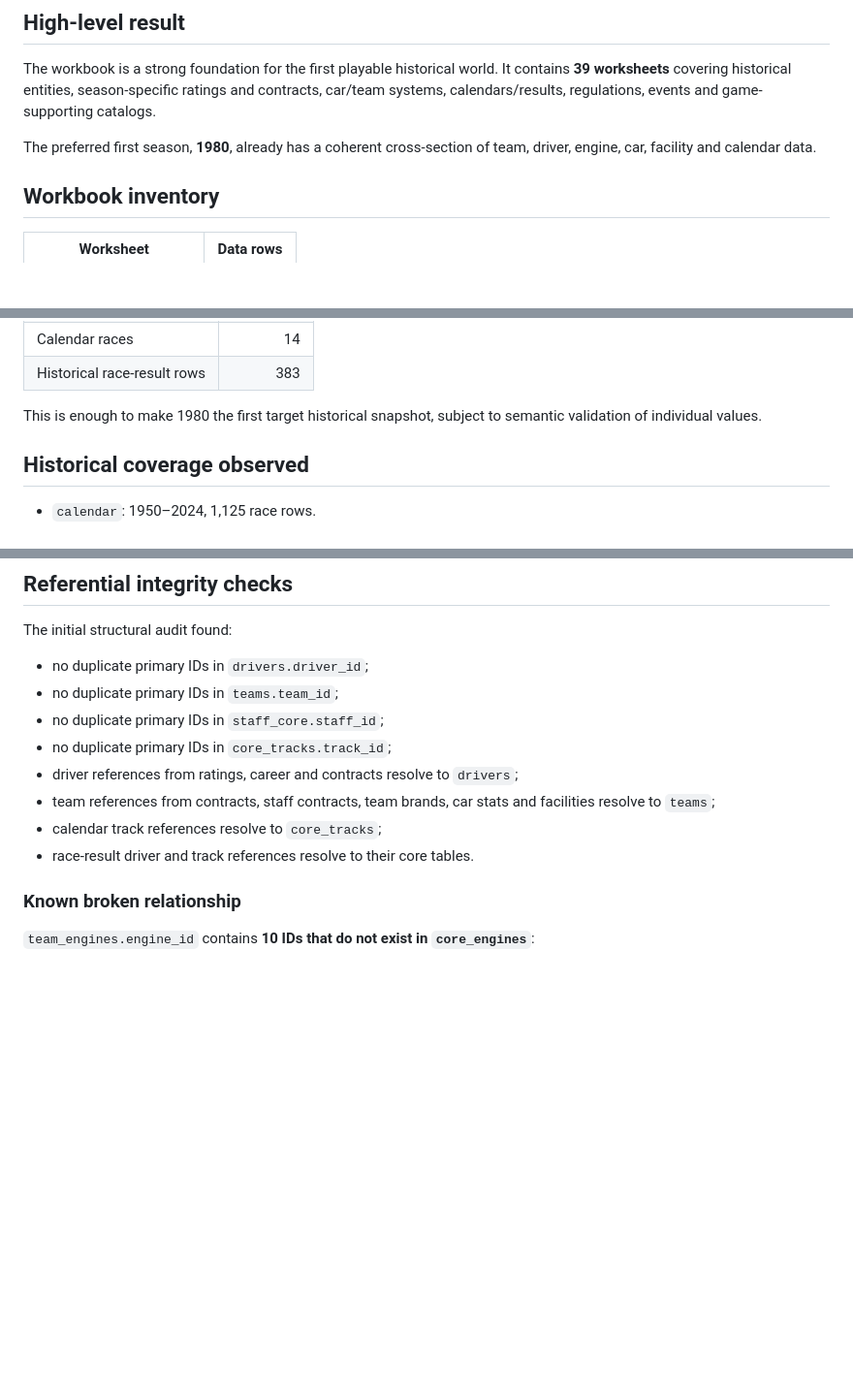
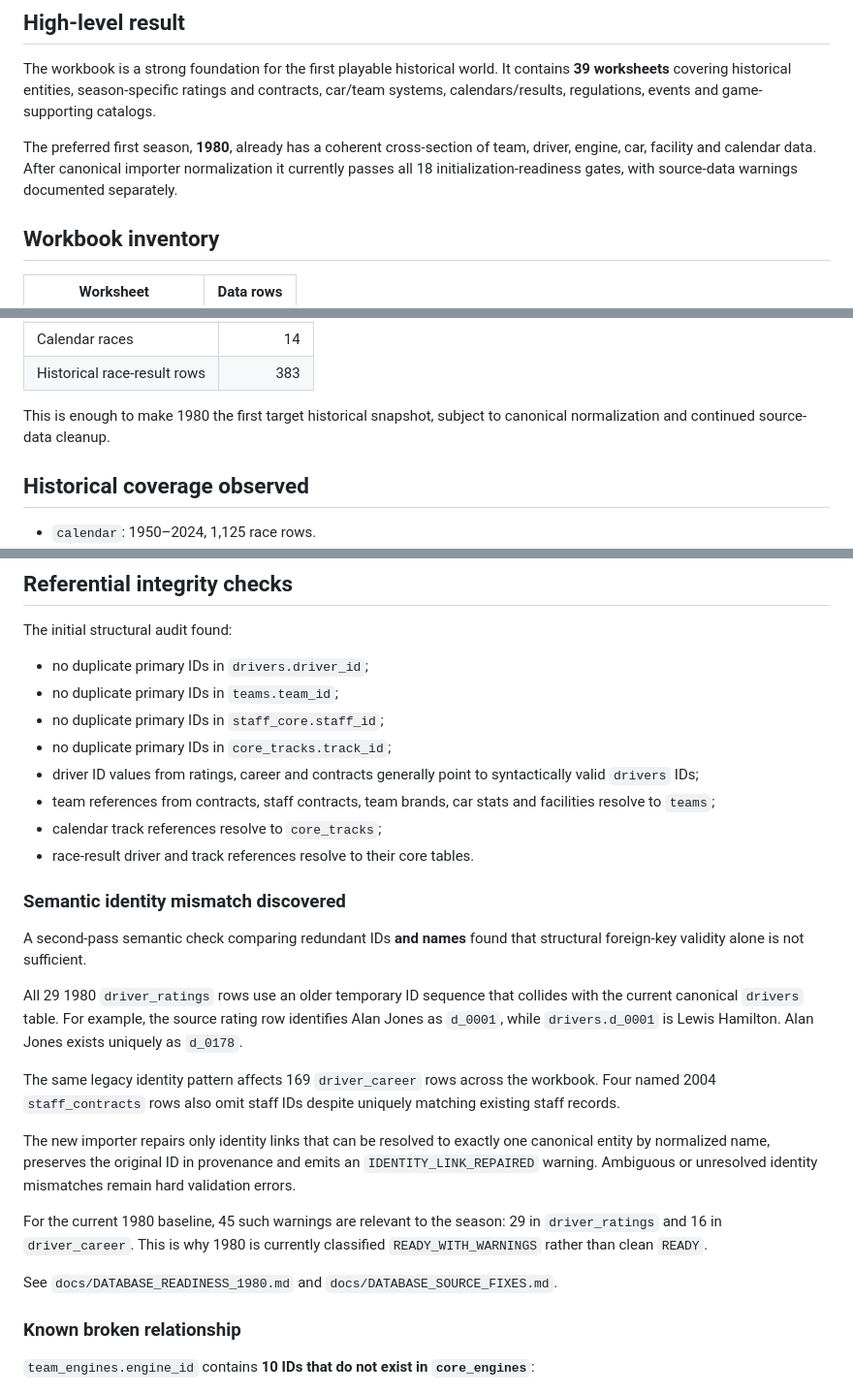
Before and after one commit to nakata5588/F1-Manager-Sim, a Markdown page: docs/DATABASE_AUDIT_2026-09-10.md, 3 parts joined by grey strips. Shown at 97% size. Rendered like a GitHub page; blank space fills up the shorter version.

```diff
--- a/docs/DATABASE_AUDIT_2026-09-10.md
+++ b/docs/DATABASE_AUDIT_2026-09-10.md
@@ -8,7 +8,7 @@ The original workbook is treated as read-only source material. This audit record
 
 The workbook is a strong foundation for the first playable historical world. It contains **39 worksheets** covering historical entities, season-specific ratings and contracts, car/team systems, calendars/results, regulations, events and game-supporting catalogs.
 
-The preferred first season, **1980**, already has a coherent cross-section of team, driver, engine, car, facility and calendar data.
+The preferred first season, **1980**, already has a coherent cross-section of team, driver, engine, car, facility and calendar data. After canonical importer normalization it currently passes all 18 initialization-readiness gates, with source-data warnings documented separately.
 
 ## Workbook inventory
 
@@ -71,7 +71,7 @@ The current workbook contains the following season-specific 1980 records:
 | Calendar races | 14 |
 | Historical race-result rows | 383 |
 
-This is enough to make 1980 the first target historical snapshot, subject to semantic validation of individual values.
+This is enough to make 1980 the first target historical snapshot, subject to canonical normalization and continued source-data cleanup.
 
 ## Historical coverage observed
 
@@ -91,10 +91,24 @@ The initial structural audit found:
 - no duplicate primary IDs in `teams.team_id`;
 - no duplicate primary IDs in `staff_core.staff_id`;
 - no duplicate primary IDs in `core_tracks.track_id`;
-- driver references from ratings, career and contracts resolve to `drivers`;
+- driver ID values from ratings, career and contracts generally point to syntactically valid `drivers` IDs;
 - team references from contracts, staff contracts, team brands, car stats and facilities resolve to `teams`;
 - calendar track references resolve to `core_tracks`;
 - race-result driver and track references resolve to their core tables.
+
+### Semantic identity mismatch discovered
+
+A second-pass semantic check comparing redundant IDs **and names** found that structural foreign-key validity alone is not sufficient.
+
+All 29 1980 `driver_ratings` rows use an older temporary ID sequence that collides with the current canonical `drivers` table. For example, the source rating row identifies Alan Jones as `d_0001`, while `drivers.d_0001` is Lewis Hamilton. Alan Jones exists uniquely as `d_0178`.
+
+The same legacy identity pattern affects 169 `driver_career` rows across the workbook. Four named 2004 `staff_contracts` rows also omit staff IDs despite uniquely matching existing staff records.
+
+The new importer repairs only identity links that can be resolved to exactly one canonical entity by normalized name, preserves the original ID in provenance and emits an `IDENTITY_LINK_REPAIRED` warning. Ambiguous or unresolved identity mismatches remain hard validation errors.
+
+For the current 1980 baseline, 45 such warnings are relevant to the season: 29 in `driver_ratings` and 16 in `driver_career`. This is why 1980 is currently classified `READY_WITH_WARNINGS` rather than clean `READY`.
+
+See `docs/DATABASE_READINESS_1980.md` and `docs/DATABASE_SOURCE_FIXES.md`.
 
 ### Known broken relationship
 
```
Also changed, not shown: other parts of docs/DATABASE_AUDIT_2026-09-10.md (+35 -28 lines).
